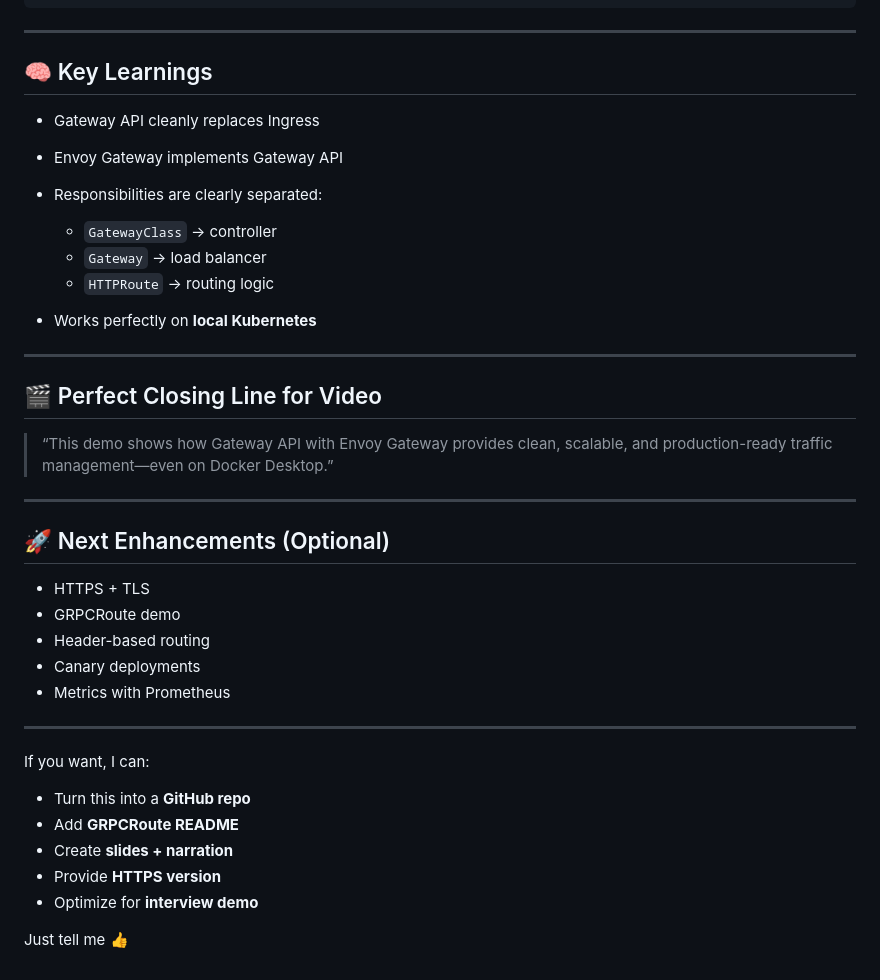
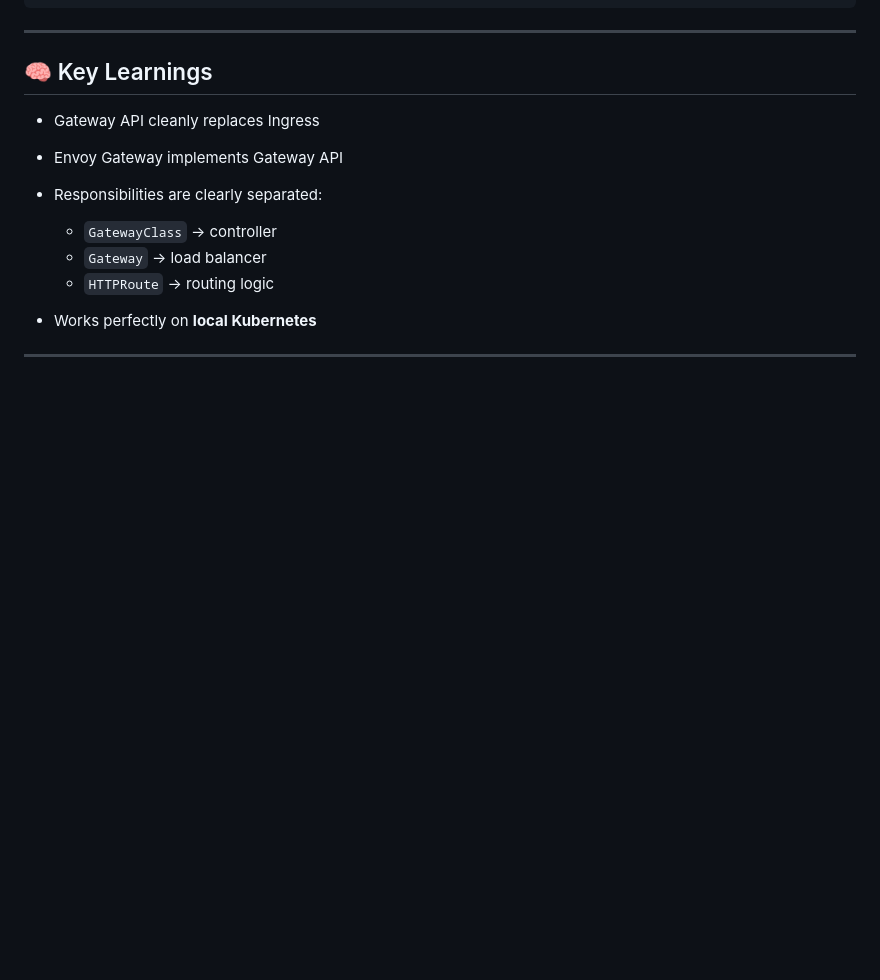
Before and after one commit to shubhamagrawal17/Tutorial, a Markdown page: Kubernetes-Gateway-api/Readme.md, the part around the change. GitHub-like rendering; blank space fills up the shorter version.

```diff
--- a/Kubernetes-Gateway-api/Readme.md
+++ b/Kubernetes-Gateway-api/Readme.md
@@ -346,29 +346,3 @@ kubectl describe httproute demo-route
 * Works perfectly on **local Kubernetes**
 
 ---
-
-## 🎬 Perfect Closing Line for Video
-
-> “This demo shows how Gateway API with Envoy Gateway provides clean, scalable, and production-ready traffic management—even on Docker Desktop.”
-
----
-
-## 🚀 Next Enhancements (Optional)
-
-* HTTPS + TLS
-* GRPCRoute demo
-* Header-based routing
-* Canary deployments
-* Metrics with Prometheus
-
----
-
-If you want, I can:
-
-* Turn this into a **GitHub repo**
-* Add **GRPCRoute README**
-* Create **slides + narration**
-* Provide **HTTPS version**
-* Optimize for **interview demo**
-
-Just tell me 👍
```
